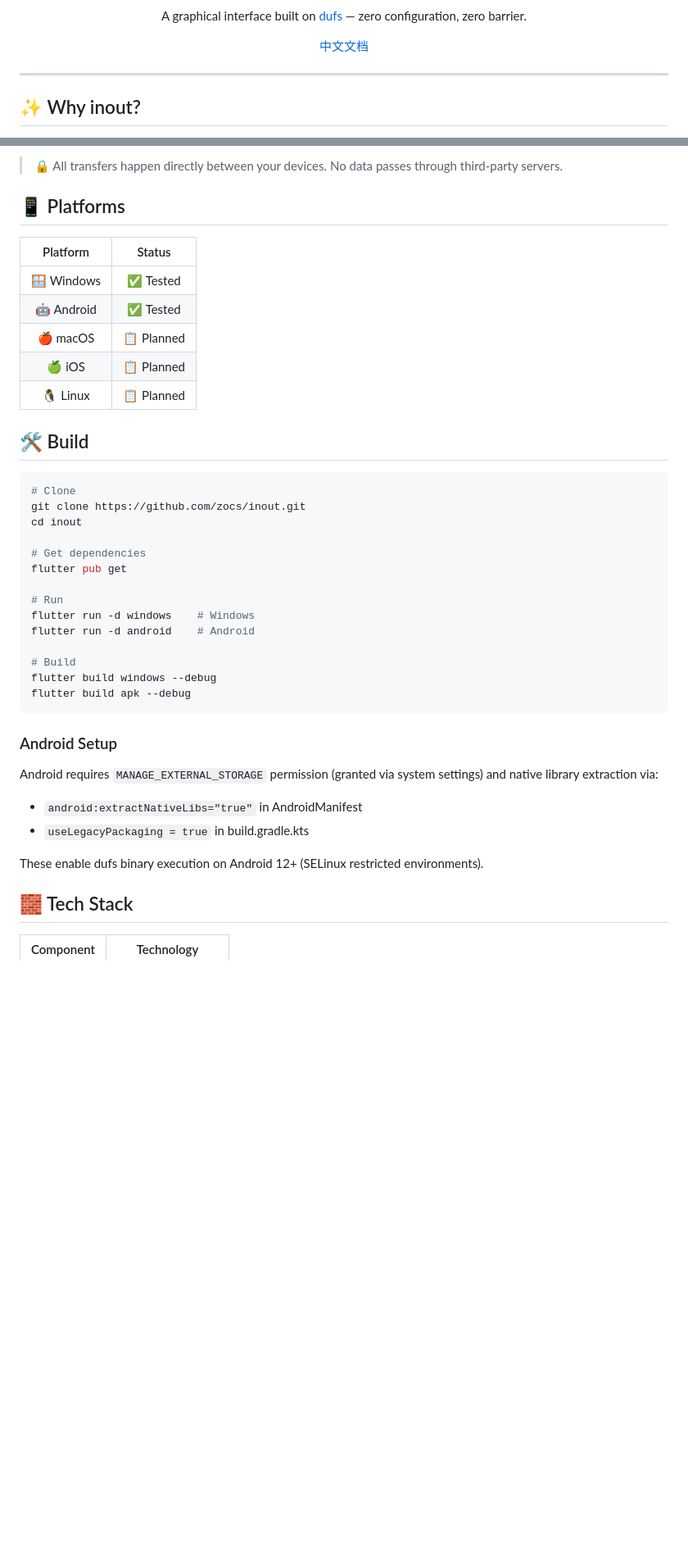
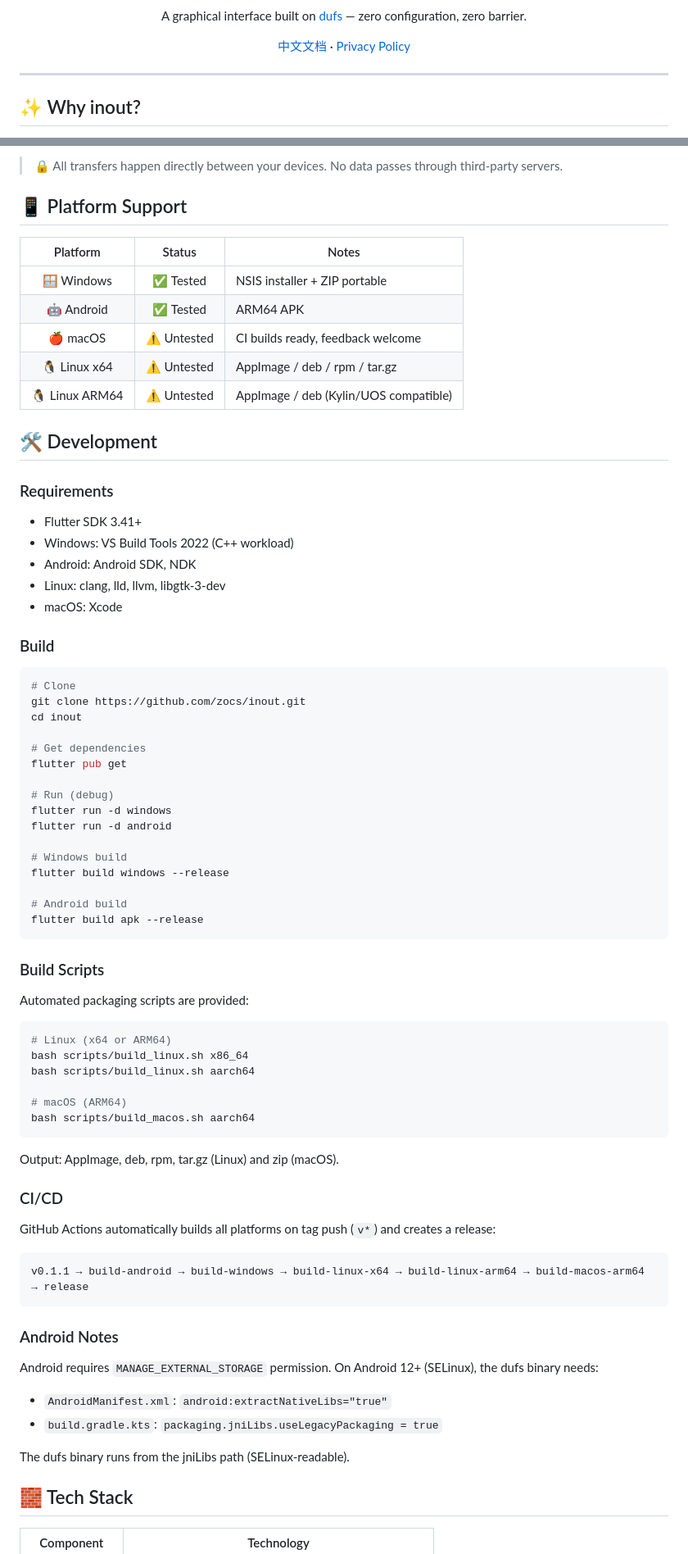
Before and after one commit to zocs/inout, a Markdown page: README.md, 2 parts joined by grey strips. Shown at 82% size. GitHub-like rendering; blank space fills up the shorter version.

````diff
--- a/README.md
+++ b/README.md
@@ -11,7 +12,7 @@
 
 A graphical interface built on [dufs](https://github.com/sigoden/dufs) — zero configuration, zero barrier.
 
-[中文文档](README_zh.md)
+[中文文档](README_zh.md) · [Privacy Policy](PRIVACY.md)
 
 </div>
 
@@ -63,17 +64,27 @@ A graphical interface built on [dufs](https://github.com/sigoden/dufs) — zero
 
 > 🔒 All transfers happen directly between your devices. No data passes through third-party servers.
 
-## 📱 Platforms
+## 📱 Platform Support
 
-| Platform | Status |
-|:--------:|:------:|
-| 🪟 Windows | ✅ Tested |
-| 🤖 Android | ✅ Tested |
-| 🍎 macOS | 📋 Planned |
-| 🍏 iOS | 📋 Planned |
-| 🐧 Linux | 📋 Planned |
+| Platform | Status | Notes |
+|:--------:|:------:|-------|
+| 🪟 Windows | ✅ Tested | NSIS installer + ZIP portable |
+| 🤖 Android | ✅ Tested | ARM64 APK |
+| 🍎 macOS | ⚠️ Untested | CI builds ready, feedback welcome |
+| 🐧 Linux x64 | ⚠️ Untested | AppImage / deb / rpm / tar.gz |
+| 🐧 Linux ARM64 | ⚠️ Untested | AppImage / deb (Kylin/UOS compatible) |
 
-## 🛠️ Build
+## 🛠️ Development
+
+### Requirements
+
+- Flutter SDK 3.41+
+- Windows: VS Build Tools 2022 (C++ workload)
+- Android: Android SDK, NDK
+- Linux: clang, lld, llvm, libgtk-3-dev
+- macOS: Xcode
+
+### Build
 
 ```bash
 # Clone
@@ -83,22 +94,48 @@ cd inout
 # Get dependencies
 flutter pub get
 
-# Run
-flutter run -d windows    # Windows
-flutter run -d android    # Android
+# Run (debug)
+flutter run -d windows
+flutter run -d android
 
-# Build
-flutter build windows --debug
-flutter build apk --debug
+# Windows build
+flutter build windows --release
+
+# Android build
+flutter build apk --release
 ```
 
-### Android Setup
+### Build Scripts
 
-Android requires `MANAGE_EXTERNAL_STORAGE` permission (granted via system settings) and native library extraction via:
-- `android:extractNativeLibs="true"` in AndroidManifest
-- `useLegacyPackaging = true` in build.gradle.kts
+Automated packaging scripts are provided:
 
-These enable dufs binary execution on Android 12+ (SELinux restricted environments).
+```bash
+# Linux (x64 or ARM64)
+bash scripts/build_linux.sh x86_64
+bash scripts/build_linux.sh aarch64
+
+# macOS (ARM64)
+bash scripts/build_macos.sh aarch64
+```
+
+Output: AppImage, deb, rpm, tar.gz (Linux) and zip (macOS).
+
+### CI/CD
+
+GitHub Actions automatically builds all platforms on tag push (`v*`) and creates a release:
+
+```
+v0.1.1 → build-android → build-windows → build-linux-x64 → build-linux-arm64 → build-macos-arm64 → release
+```
+
+### Android Notes
+
+Android requires `MANAGE_EXTERNAL_STORAGE` permission. On Android 12+ (SELinux), the dufs binary needs:
+
+- `AndroidManifest.xml`: `android:extractNativeLibs="true"`
+- `build.gradle.kts`: `packaging.jniLibs.useLegacyPackaging = true`
+
+The dufs binary runs from the jniLibs path (SELinux-readable).
 
 ## 🧱 Tech Stack
 
````
Also changed, not shown: other parts of README.md (+20 -0 lines), README_zh.md (+80 -14 lines).
